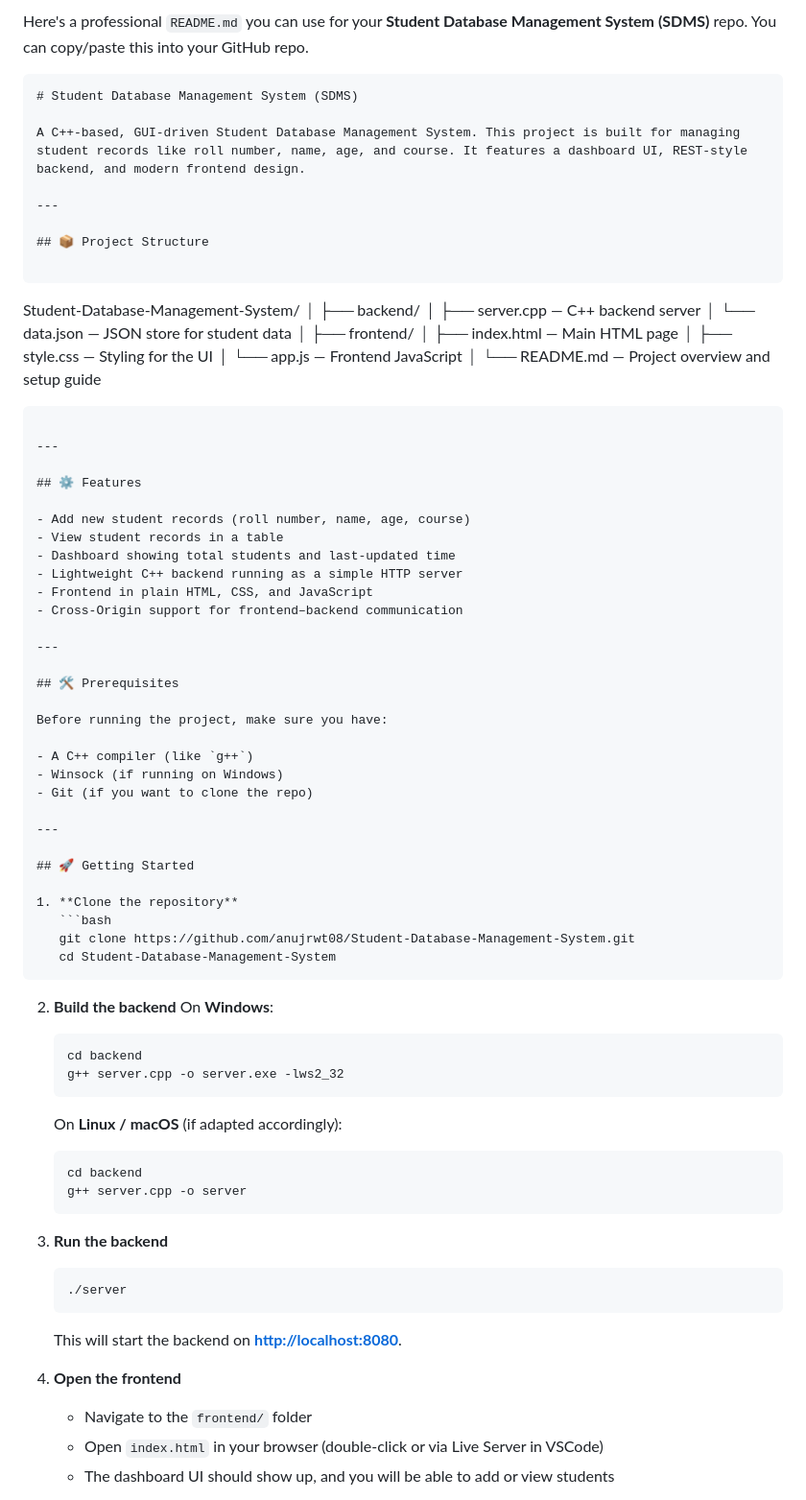
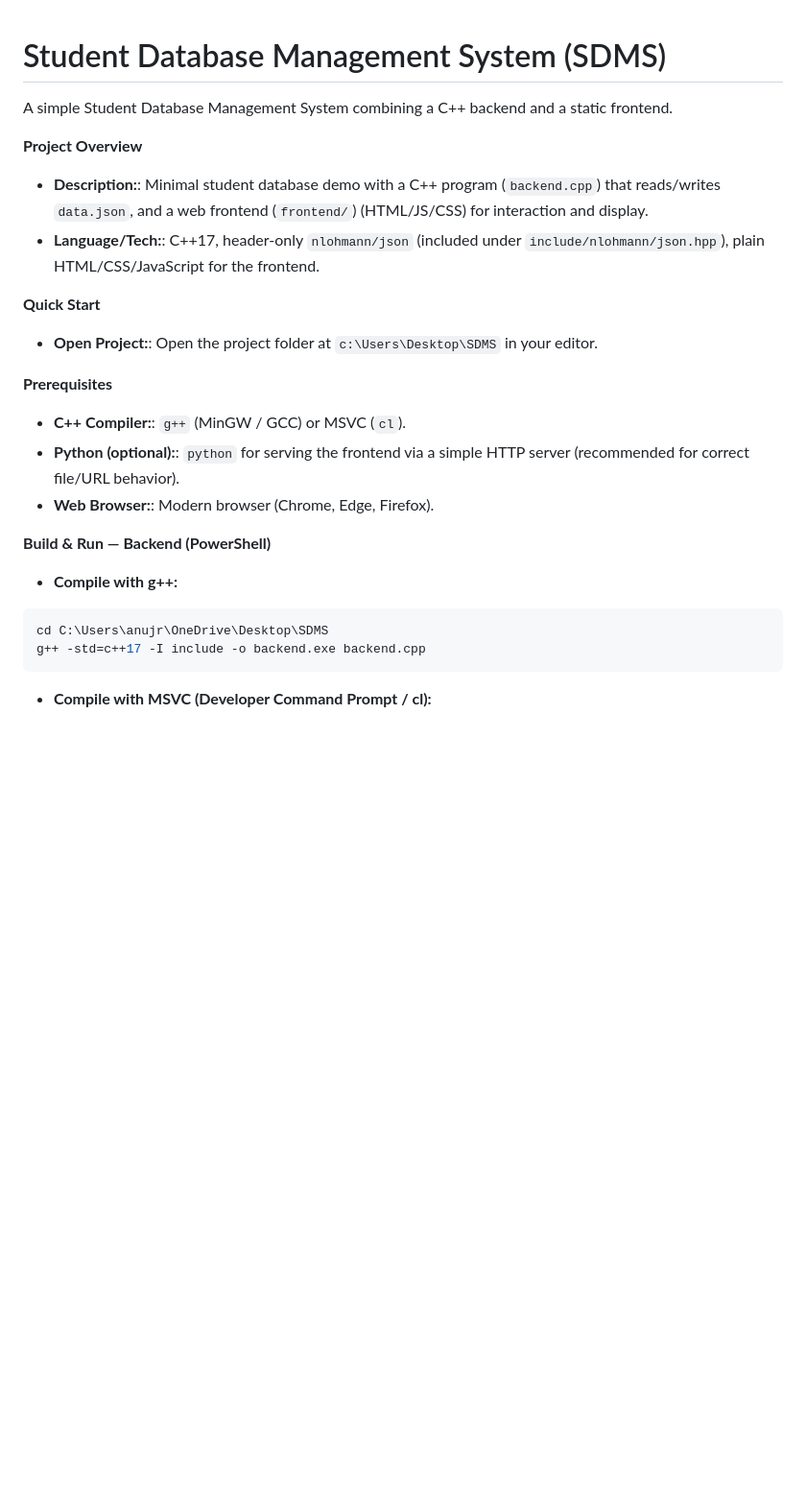
Before and after one commit to anujrwt08/Student-Database-Management-System, a Markdown page: README.md, the part around the change printed below. Shown: that part at 96% size. Drawn GitHub-style; blank space fills up the shorter version.

`````diff
--- a/README.md
+++ b/README.md
@@ -1,88 +1,26 @@
-Here's a professional `README.md` you can use for your **Student Database Management System (SDMS)** repo. You can copy/paste this into your GitHub repo.
-
-```markdown
 # Student Database Management System (SDMS)
 
-A C++-based, GUI-driven Student Database Management System. This project is built for managing student records like roll number, name, age, and course. It features a dashboard UI, REST-style backend, and modern frontend design.
+A simple Student Database Management System combining a C++ backend and a static frontend.
 
----
+**Project Overview**
+- **Description:**: Minimal student database demo with a C++ program (`backend.cpp`) that reads/writes `data.json`, and a web frontend (`frontend/`) (HTML/JS/CSS) for interaction and display.
+- **Language/Tech:**: C++17, header-only `nlohmann/json` (included under `include/nlohmann/json.hpp`), plain HTML/CSS/JavaScript for the frontend.
 
-## 📦 Project Structure
+**Quick Start**
+- **Open Project:**: Open the project folder at `c:\Users\Desktop\SDMS` in your editor.
 
+**Prerequisites**
+- **C++ Compiler:**: `g++` (MinGW / GCC) or MSVC (`cl`).
+- **Python (optional):**: `python` for serving the frontend via a simple HTTP server (recommended for correct file/URL behavior).
+- **Web Browser:**: Modern browser (Chrome, Edge, Firefox).
+
+**Build & Run — Backend (PowerShell)**
+- **Compile with g++:**
+
+```powershell
+cd C:\Users\anujr\OneDrive\Desktop\SDMS
+g++ -std=c++17 -I include -o backend.exe backend.cpp
 ```
 
-Student-Database-Management-System/
-│
-├── backend/
-│   ├── server.cpp            — C++ backend server
-│   └── data.json             — JSON store for student data
-│
-├── frontend/
-│   ├── index.html             — Main HTML page
-│   ├── style.css              — Styling for the UI
-│   └── app.js                  — Frontend JavaScript
-│
-└── README.md                  — Project overview and setup guide
+- **Compile with MSVC (Developer Command Prompt / cl):**
 
-````
-
----
-
-## ⚙️ Features
-
-- Add new student records (roll number, name, age, course)
-- View student records in a table
-- Dashboard showing total students and last-updated time
-- Lightweight C++ backend running as a simple HTTP server
-- Frontend in plain HTML, CSS, and JavaScript
-- Cross-Origin support for frontend–backend communication
-
----
-
-## 🛠️ Prerequisites
-
-Before running the project, make sure you have:
-
-- A C++ compiler (like `g++`)
-- Winsock (if running on Windows)
-- Git (if you want to clone the repo)
-
----
-
-## 🚀 Getting Started
-
-1. **Clone the repository**
-   ```bash
-   git clone https://github.com/anujrwt08/Student-Database-Management-System.git
-   cd Student-Database-Management-System
-````
-
-2. **Build the backend**
-   On **Windows**:
-
-   ```bash
-   cd backend
-   g++ server.cpp -o server.exe -lws2_32
-   ```
-
-   On **Linux / macOS** (if adapted accordingly):
-
-   ```bash
-   cd backend
-   g++ server.cpp -o server
-   ```
-
-3. **Run the backend**
-
-   ```bash
-   ./server
-   ```
-
-   This will start the backend on **[http://localhost:8080](http://localhost:8080)**.
-
-4. **Open the frontend**
-
-   * Navigate to the `frontend/` folder
-   * Open `index.html` in your browser (double-click or via Live Server in VSCode)
-   * The dashboard UI should show up, and you will be able to add or view students
-
`````
Also changed, not shown: other parts of README.md (+59 -45 lines).
